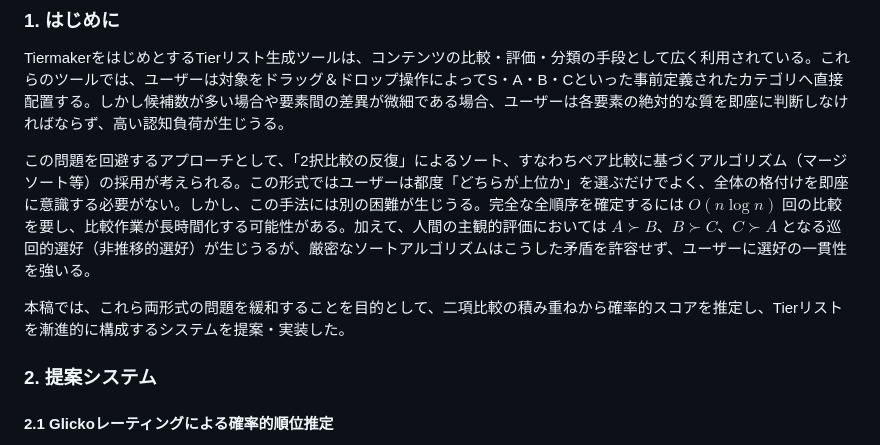
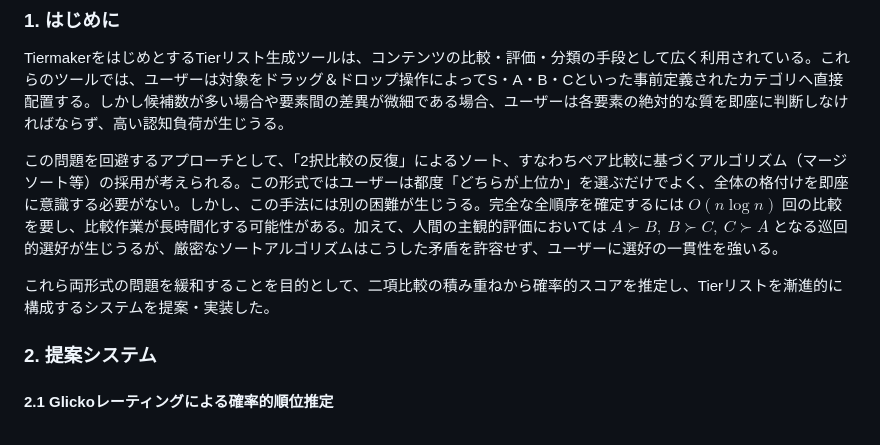
Before and after one commit to fengzelingdi-dot/duel-tier, a Markdown page: README.md, the part around the change. GitHub-like rendering.

```diff
--- a/README.md
+++ b/README.md
@@ -2,9 +2,9 @@
 
 TiermakerをはじめとするTierリスト生成ツールは、コンテンツの比較・評価・分類の手段として広く利用されている。これらのツールでは、ユーザーは対象をドラッグ＆ドロップ操作によってS・A・B・Cといった事前定義されたカテゴリへ直接配置する。しかし候補数が多い場合や要素間の差異が微細である場合、ユーザーは各要素の絶対的な質を即座に判断しなければならず、高い認知負荷が生じうる。
 
-この問題を回避するアプローチとして、「2択比較の反復」によるソート、すなわちペア比較に基づくアルゴリズム（マージソート等）の採用が考えられる。この形式ではユーザーは都度「どちらが上位か」を選ぶだけでよく、全体の格付けを即座に意識する必要がない。しかし、この手法には別の困難が生じうる。完全な全順序を確定するには $O(n \log n)$ 回の比較を要し、比較作業が長時間化する可能性がある。加えて、人間の主観的評価においては $A \succ B$、$B \succ C$、$C \succ A$ となる巡回的選好（非推移的選好）が生じうるが、厳密なソートアルゴリズムはこうした矛盾を許容せず、ユーザーに選好の一貫性を強いる。
+この問題を回避するアプローチとして、「2択比較の反復」によるソート、すなわちペア比較に基づくアルゴリズム（マージソート等）の採用が考えられる。この形式ではユーザーは都度「どちらが上位か」を選ぶだけでよく、全体の格付けを即座に意識する必要がない。しかし、この手法には別の困難が生じうる。完全な全順序を確定するには $O(n \log n)$ 回の比較を要し、比較作業が長時間化する可能性がある。加えて、人間の主観的評価においては $A \succ B,\ B \succ C,\ C \succ A$ となる巡回的選好が生じうるが、厳密なソートアルゴリズムはこうした矛盾を許容せず、ユーザーに選好の一貫性を強いる。
 
-本稿では、これら両形式の問題を緩和することを目的として、二項比較の積み重ねから確率的スコアを推定し、Tierリストを漸進的に構成するシステムを提案・実装した。
+これら両形式の問題を緩和することを目的として、二項比較の積み重ねから確率的スコアを推定し、Tierリストを漸進的に構成するシステムを提案・実装した。
 
 ### 2. 提案システム
 
```
